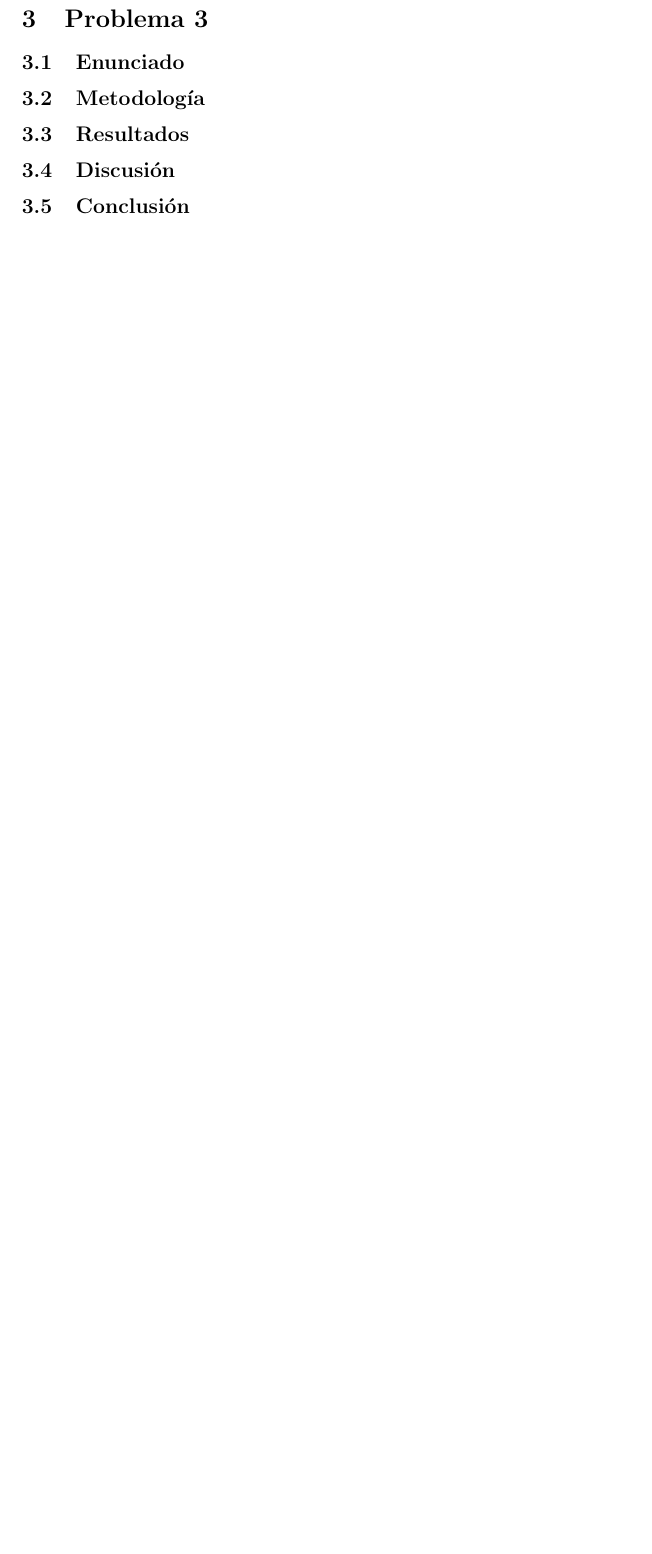
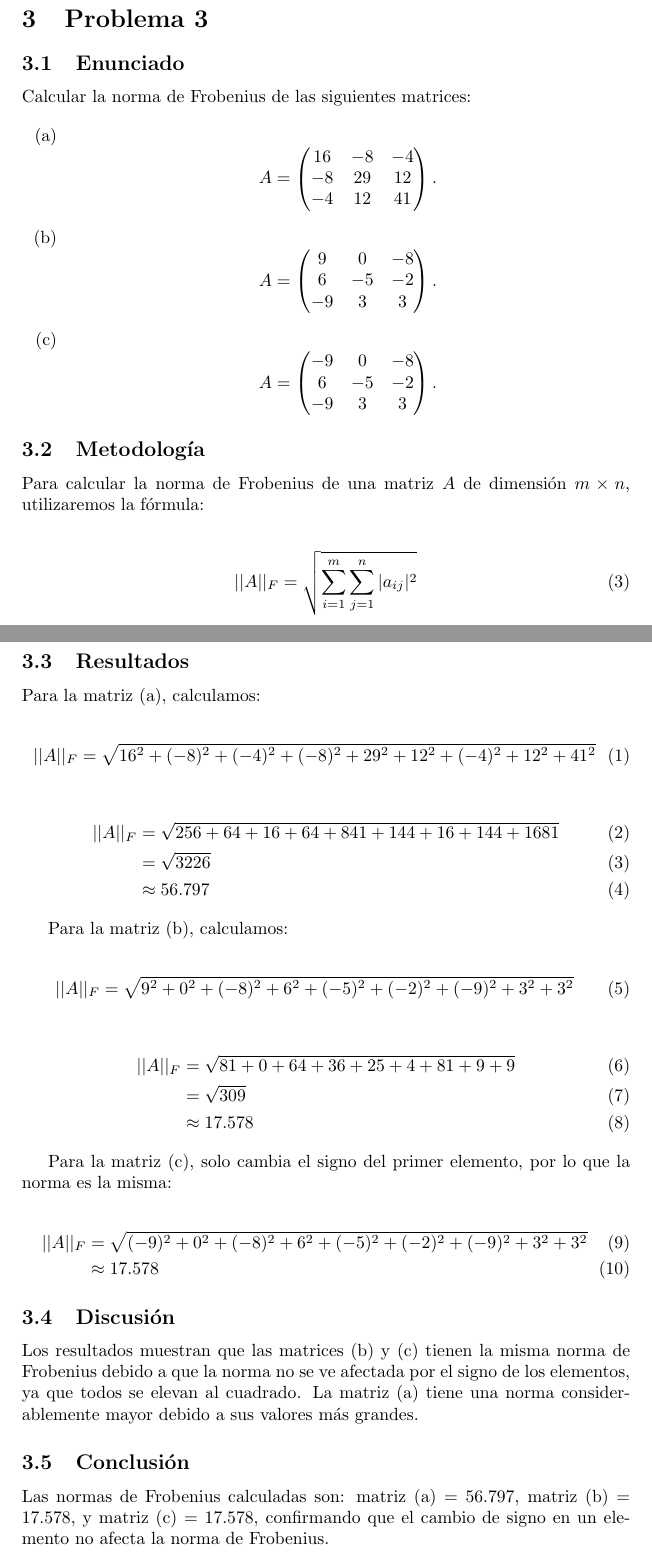
Before and after one commit to zamax14/MEMAD, a LaTeX document (T04/T04.tex): part of page 5 of 5 before the commit and two parts of pages 4 and 5 of 6 after it, the two joined at a grey line, cut so that both start at the same text, the shorter picture padded with empty space. Compiled offline with pdfLaTeX.

Commit message:
[SOLVE] Problema 3 completado.

```diff
--- a/T04/T04.tex
+++ b/T04/T04.tex
@@ -161,14 +167,74 @@ La ecuación secante tiene $\frac{n(n+1)}{2}$ grados de libertad y $\frac{n(n-1)
 
 \subsection{Enunciado}
 
+Calcular la norma de Frobenius de las siguientes matrices:
+
+\begin{itemize}
+    \item[(a)] \[A=\begin{pmatrix}
+                        16 & -8 & -4\\
+                        -8 & 29 & 12\\
+                        -4 & 12 & 41
+                    \end{pmatrix}.\]
+    \item[(b)] \[A=\begin{pmatrix}
+                        9 & 0 & -8\\
+                        6 & -5 & -2\\
+                        -9 & 3 & 3
+                    \end{pmatrix}.\]
+    \item[(c)] \[A=\begin{pmatrix}
+                        -9 & 0 & -8\\
+                        6 & -5 & -2\\
+                        -9 & 3 & 3
+                    \end{pmatrix}.\]
+\end{itemize}
+
 \subsection{Metodología}
 
+Para calcular la norma de Frobenius de una matriz $A$ de dimensión $m \times n$, utilizaremos la fórmula:
+
+\begin{align}
+    ||A||_F = \sqrt{\sum_{i=1}^{m} \sum_{j=1}^{n} |a_{ij}|^2}
+\end{align}
 \subsection{Resultados}
 \setcounter{equation}{0}
 
+Para la matriz (a), calculamos:
+
+\begin{align}
+    ||A||_F = \sqrt{16^2 + (-8)^2 + (-4)^2 + (-8)^2 + 29^2 + 12^2 + (-4)^2 + 12^2 + 41^2}
+\end{align}
+
+\begin{align}
+    ||A||_F &= \sqrt{256 + 64 + 16 + 64 + 841 + 144 + 16 + 144 + 1681} \\
+    &= \sqrt{3226} \\
+    &\approx 56.797
+\end{align}
+
+Para la matriz (b), calculamos:
+
+\begin{align}
+    ||A||_F = \sqrt{9^2 + 0^2 + (-8)^2 + 6^2 + (-5)^2 + (-2)^2 + (-9)^2 + 3^2 + 3^2}
+\end{align}
+
+\begin{align}
+    ||A||_F &= \sqrt{81 + 0 + 64 + 36 + 25 + 4 + 81 + 9 + 9} \\
+    &= \sqrt{309} \\
+    &\approx 17.578
+\end{align}
+
+Para la matriz (c), solo cambia el signo del primer elemento, por lo que la norma es la misma:
+
+\begin{align}
+    ||A||_F &= \sqrt{(-9)^2 + 0^2 + (-8)^2 + 6^2 + (-5)^2 + (-2)^2 + (-9)^2 + 3^2 + 3^2} \\
+    &\approx 17.578
+\end{align}
+
 \subsection{Discusión}
 
+Los resultados muestran que las matrices (b) y (c) tienen la misma norma de Frobenius debido a que la norma no se ve afectada por el signo de los elementos, ya que todos se elevan al cuadrado. La matriz (a) tiene una norma considerablemente mayor debido a sus valores más grandes.
+
 \subsection{Conclusión}
+
+Las normas de Frobenius calculadas son: matriz (a) = 56.797, matriz (b) = 17.578, y matriz (c) = 17.578, confirmando que el cambio de signo en un elemento no afecta la norma de Frobenius.
 
 % ========================================
 % SECCIÓN 4
```
Also changed, not shown: T04/T04.tex (8 more changed lines).
